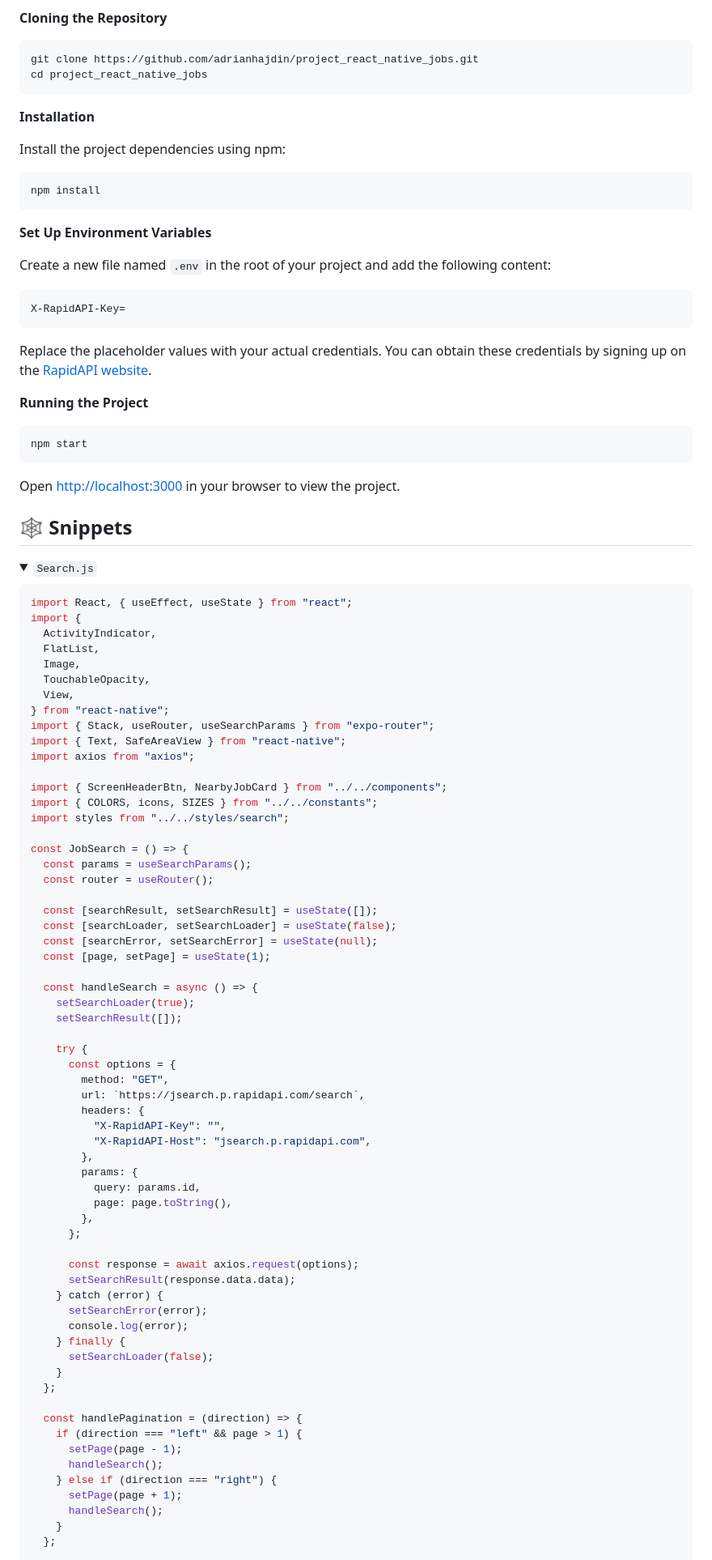
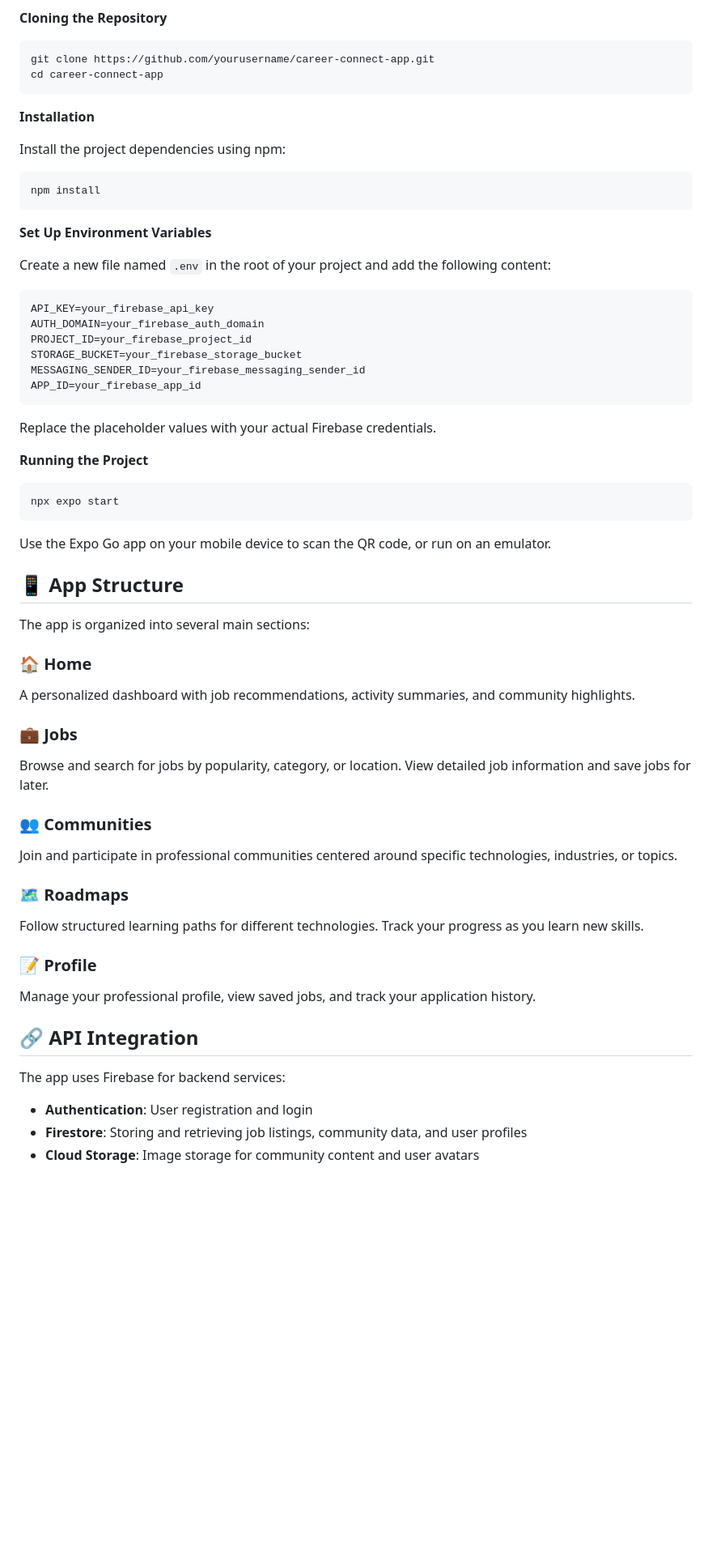
Before and after one commit to Smit-Zaveri/career-counselling, a Markdown page: README.md, the part around the change printed below. Shown: that part at 81% size. Rendered like a GitHub page; folded sections open; blank space fills up the shorter version.

````diff
--- a/README.md
+++ b/README.md
@@ -90,8 +82,8 @@ Make sure you have the following installed on your machine:
 **Cloning the Repository**
 
 ```bash
-git clone https://github.com/adrianhajdin/project_react_native_jobs.git
-cd project_react_native_jobs
+git clone https://github.com/yourusername/career-connect-app.git
+cd career-connect-app
 ```
 
 **Installation**
@@ -107,85 +99,48 @@ npm install
 Create a new file named `.env` in the root of your project and add the following content:
 
 ```env
-X-RapidAPI-Key=
+API_KEY=your_firebase_api_key
+AUTH_DOMAIN=your_firebase_auth_domain
+PROJECT_ID=your_firebase_project_id
+STORAGE_BUCKET=your_firebase_storage_bucket
+MESSAGING_SENDER_ID=your_firebase_messaging_sender_id
+APP_ID=your_firebase_app_id
 ```
 
-Replace the placeholder values with your actual credentials. You can obtain these credentials by signing up on the [RapidAPI website](https://rapidapi.com/letscrape-6bRBa3QguO5/api/jsearch).
+Replace the placeholder values with your actual Firebase credentials.
 
 **Running the Project**
 
 ```bash
-npm start
+npx expo start
 ```
 
-Open [http://localhost:3000](http://localhost:3000) in your browser to view the project.
+Use the Expo Go app on your mobile device to scan the QR code, or run on an emulator.
 
-## <a name="snippets">🕸️ Snippets</a>
+## <a name="app-structure">📱 App Structure</a>
 
-<details>
-<summary><code>Search.js</code></summary>
+The app is organized into several main sections:
 
-```javascript
-import React, { useEffect, useState } from "react";
-import {
-  ActivityIndicator,
-  FlatList,
-  Image,
-  TouchableOpacity,
-  View,
-} from "react-native";
-import { Stack, useRouter, useSearchParams } from "expo-router";
-import { Text, SafeAreaView } from "react-native";
-import axios from "axios";
+### 🏠 Home
+A personalized dashboard with job recommendations, activity summaries, and community highlights.
 
-import { ScreenHeaderBtn, NearbyJobCard } from "../../components";
-import { COLORS, icons, SIZES } from "../../constants";
-import styles from "../../styles/search";
+### 💼 Jobs
+Browse and search for jobs by popularity, category, or location. View detailed job information and save jobs for later.
 
-const JobSearch = () => {
-  const params = useSearchParams();
-  const router = useRouter();
+### 👥 Communities
+Join and participate in professional communities centered around specific technologies, industries, or topics.
 
-  const [searchResult, setSearchResult] = useState([]);
-  const [searchLoader, setSearchLoader] = useState(false);
-  const [searchError, setSearchError] = useState(null);
-  const [page, setPage] = useState(1);
+### 🗺️ Roadmaps
+Follow structured learning paths for different technologies. Track your progress as you learn new skills.
 
-  const handleSearch = async () => {
-    setSearchLoader(true);
-    setSearchResult([]);
+### 📝 Profile
+Manage your professional profile, view saved jobs, and track your application history.
 
-    try {
-      const options = {
-        method: "GET",
-        url: `https://jsearch.p.rapidapi.com/search`,
-        headers: {
-          "X-RapidAPI-Key": "",
-          "X-RapidAPI-Host": "jsearch.p.rapidapi.com",
-        },
-        params: {
-          query: params.id,
-          page: page.toString(),
-        },
-      };
+## <a name="api-integration">🔗 API Integration</a>
 
-      const response = await axios.request(options);
-      setSearchResult(response.data.data);
-    } catch (error) {
-      setSearchError(error);
-      console.log(error);
-    } finally {
-      setSearchLoader(false);
-    }
-  };
+The app uses Firebase for backend services:
 
-  const handlePagination = (direction) => {
-    if (direction === "left" && page > 1) {
-      setPage(page - 1);
-      handleSearch();
-    } else if (direction === "right") {
-      setPage(page + 1);
-      handleSearch();
-    }
-  };
+- **Authentication**: User registration and login
+- **Firestore**: Storing and retrieving job listings, community data, and user profiles
+- **Cloud Storage**: Image storage for community content and user avatars
 
````
Also changed, not shown: other parts of README.md (+41 -140 lines).
